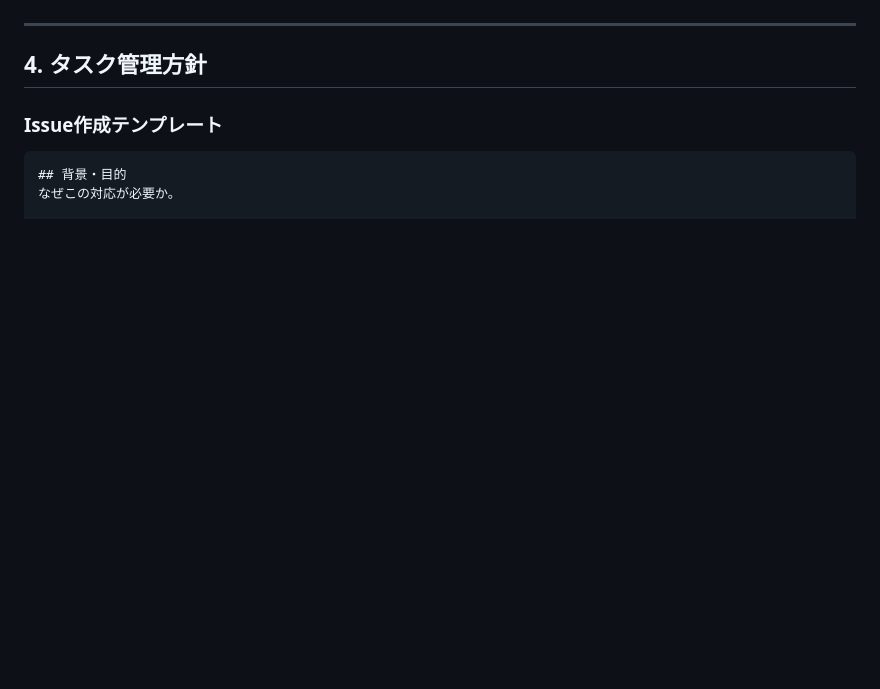
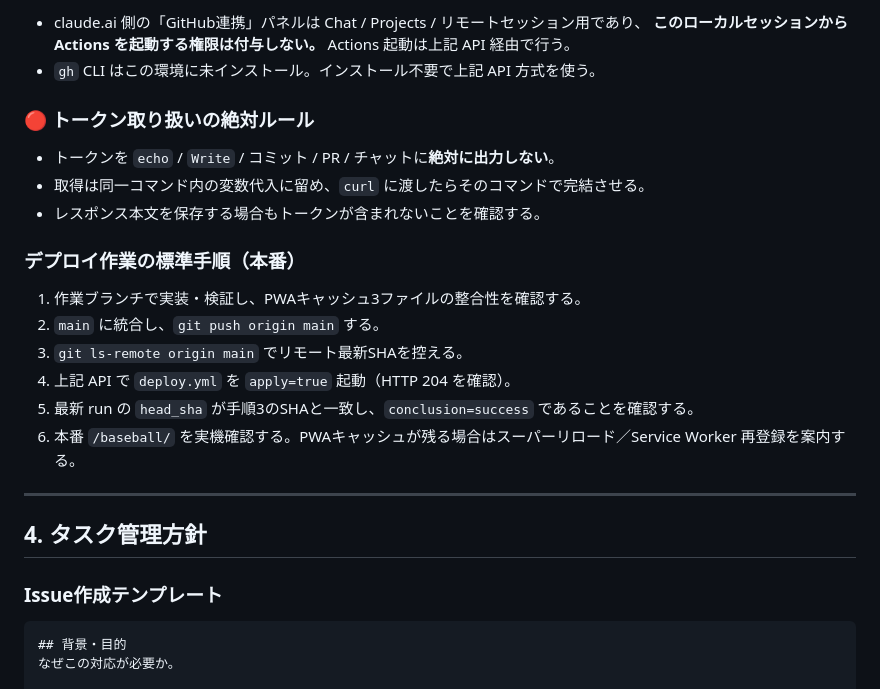
Before and after one commit to headslider/baseballgame, a Markdown page: CLAUDE.md, the part around one of its changes. Rendered like a GitHub page; blank space fills up the shorter version.

```diff
--- a/CLAUDE.md
+++ b/CLAUDE.md
@@ -171,3 +235,21 @@ CSSセレクタの構文エラーによりスタイルが適用されなかっ
+- claude.ai 側の「GitHub連携」パネルは Chat / Projects / リモートセッション用であり、
+  **このローカルセッションから Actions を起動する権限は付与しない。** Actions 起動は上記 API 経由で行う。
+- `gh` CLI はこの環境に未インストール。インストール不要で上記 API 方式を使う。
+
+### 🔴 トークン取り扱いの絶対ルール
+
+- トークンを `echo` / `Write` / コミット / PR / チャットに**絶対に出力しない**。
+- 取得は同一コマンド内の変数代入に留め、`curl` に渡したらそのコマンドで完結させる。
+- レスポンス本文を保存する場合もトークンが含まれないことを確認する。
+
+### デプロイ作業の標準手順（本番）
+
+1. 作業ブランチで実装・検証し、PWAキャッシュ3ファイルの整合性を確認する。
+2. `main` に統合し、`git push origin main` する。
+3. `git ls-remote origin main` でリモート最新SHAを控える。
+4. 上記 API で `deploy.yml` を `apply=true` 起動（HTTP 204 を確認）。
+5. 最新 run の `head_sha` が手順3のSHAと一致し、`conclusion=success` であることを確認する。
+6. 本番 `/baseball/` を実機確認する。PWAキャッシュが残る場合はスーパーリロード／Service Worker 再登録を案内する。
 
 ---
 
```
Also changed, not shown: other parts of CLAUDE.md (+64 -0 lines).
